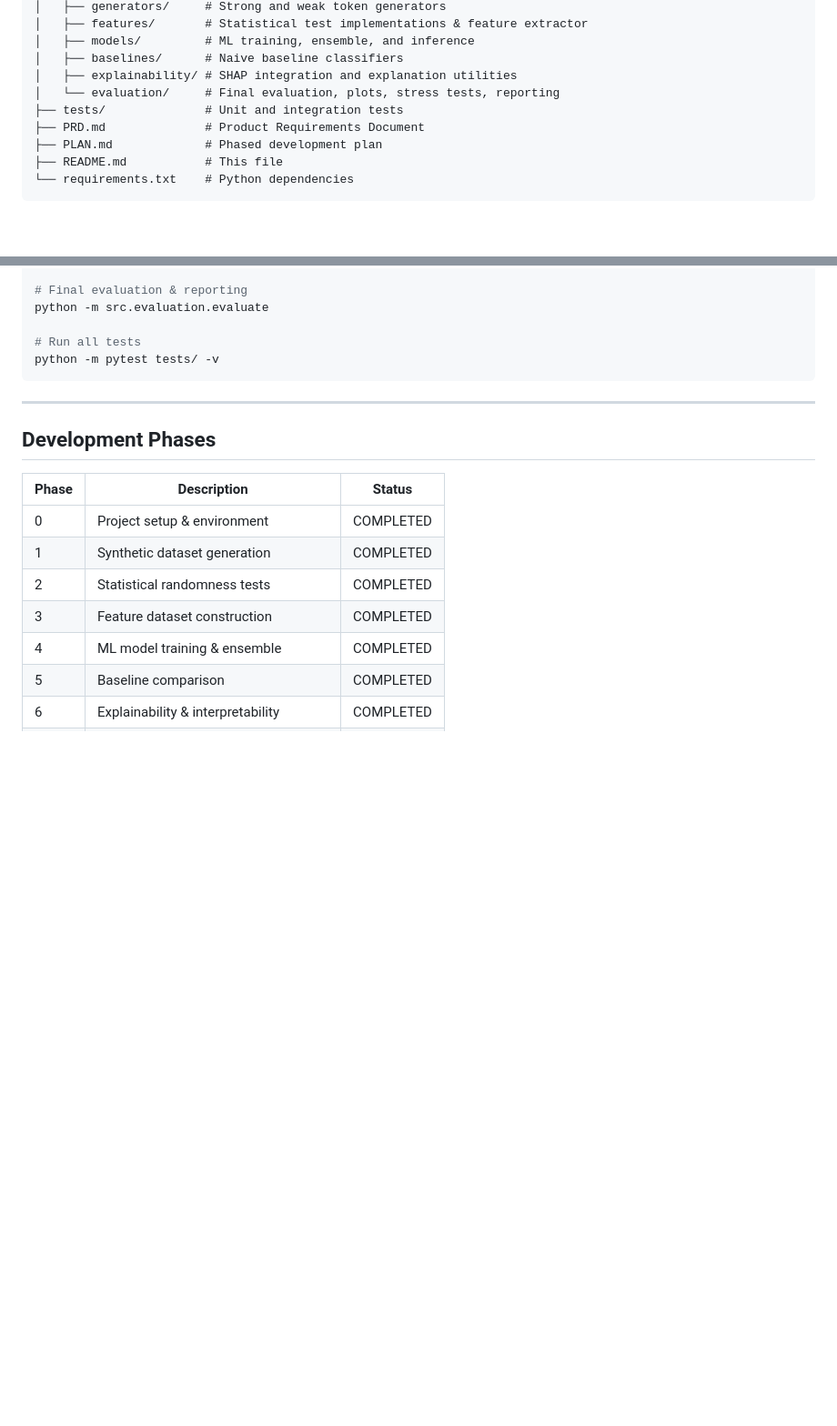
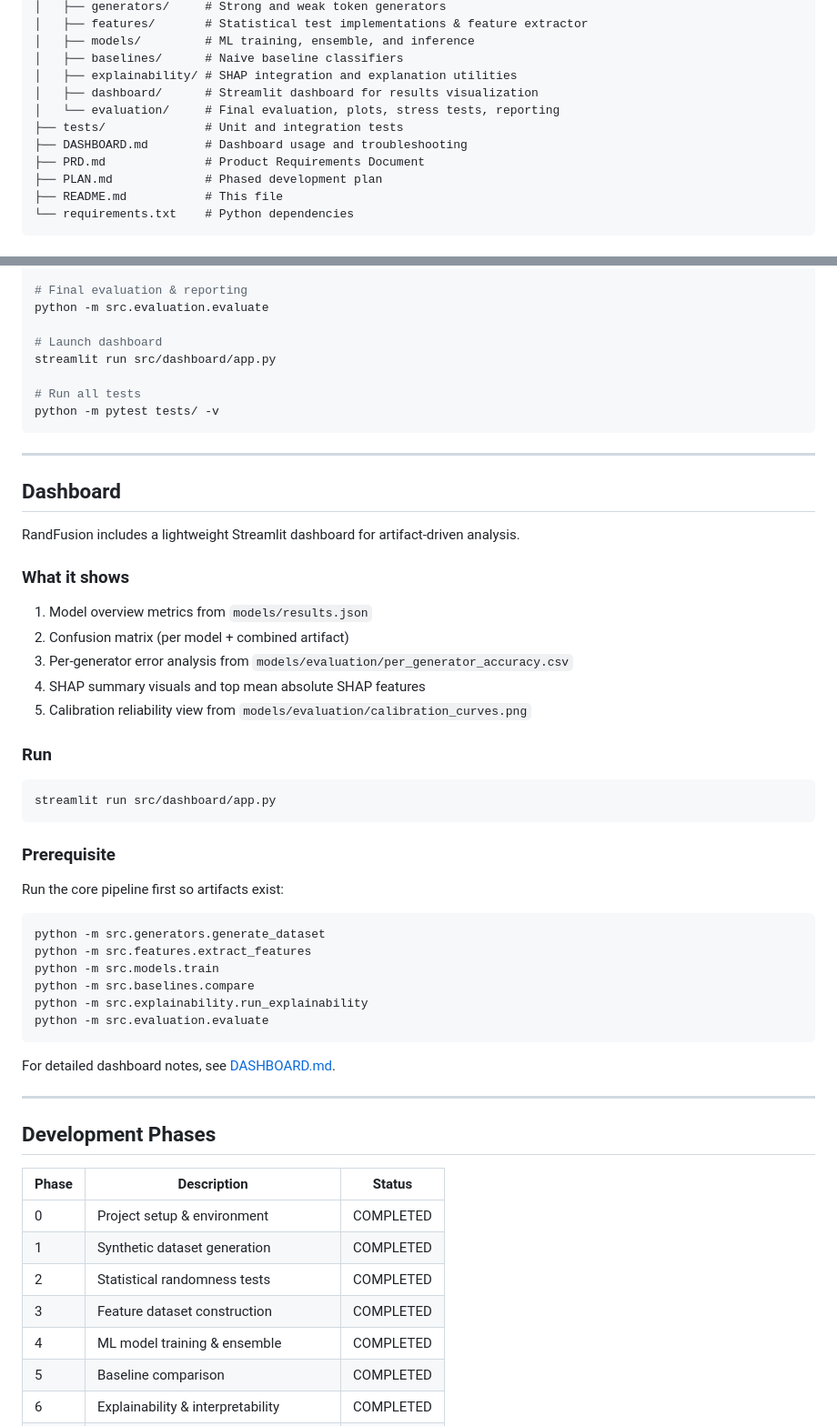
Before and after one commit to rohtheroos-84/RandFusion, a Markdown page: README.md, 2 parts joined by grey strips. Shown at 91% size. Rendered like a GitHub page; blank space fills up the shorter version.

Commit message:
Add DASHBOARD.md for Streamlit dashboard usage and troubleshooting

````diff
--- a/README.md
+++ b/README.md
@@ -70,8 +70,10 @@ RandFusion/
 │   ├── models/         # ML training, ensemble, and inference
 │   ├── baselines/      # Naive baseline classifiers
 │   ├── explainability/ # SHAP integration and explanation utilities
+│   ├── dashboard/      # Streamlit dashboard for results visualization
 │   └── evaluation/     # Final evaluation, plots, stress tests, reporting
 ├── tests/              # Unit and integration tests
+├── DASHBOARD.md        # Dashboard usage and troubleshooting
 ├── PRD.md              # Product Requirements Document
 ├── PLAN.md             # Phased development plan
 ├── README.md           # This file
@@ -132,9 +134,47 @@ python -m src.explainability.run_explainability
 # Final evaluation & reporting
 python -m src.evaluation.evaluate
 
+# Launch dashboard
+streamlit run src/dashboard/app.py
+
 # Run all tests
 python -m pytest tests/ -v
 ```
+
+---
+
+## Dashboard
+
+RandFusion includes a lightweight Streamlit dashboard for artifact-driven analysis.
+
+### What it shows
+
+1. Model overview metrics from `models/results.json`
+2. Confusion matrix (per model + combined artifact)
+3. Per-generator error analysis from `models/evaluation/per_generator_accuracy.csv`
+4. SHAP summary visuals and top mean absolute SHAP features
+5. Calibration reliability view from `models/evaluation/calibration_curves.png`
+
+### Run
+
+```bash
+streamlit run src/dashboard/app.py
+```
+
+### Prerequisite
+
+Run the core pipeline first so artifacts exist:
+
+```bash
+python -m src.generators.generate_dataset
+python -m src.features.extract_features
+python -m src.models.train
+python -m src.baselines.compare
+python -m src.explainability.run_explainability
+python -m src.evaluation.evaluate
+```
+
+For detailed dashboard notes, see [DASHBOARD.md](DASHBOARD.md).
 
 ---
 
````
Also changed, not shown: DASHBOARD.md (added, +93 -0 lines).
